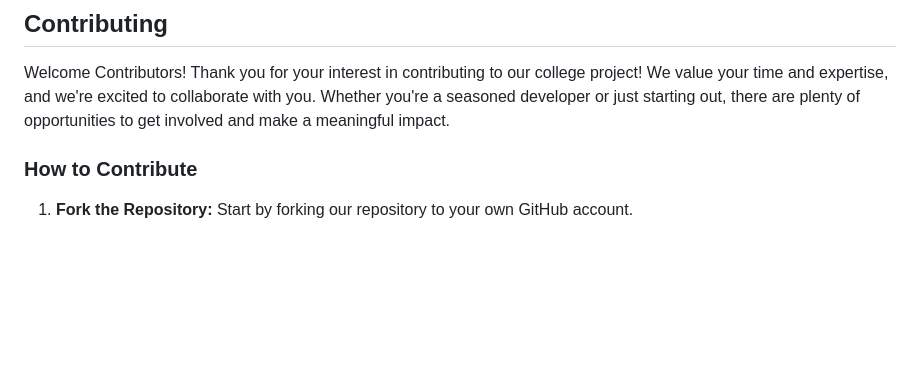
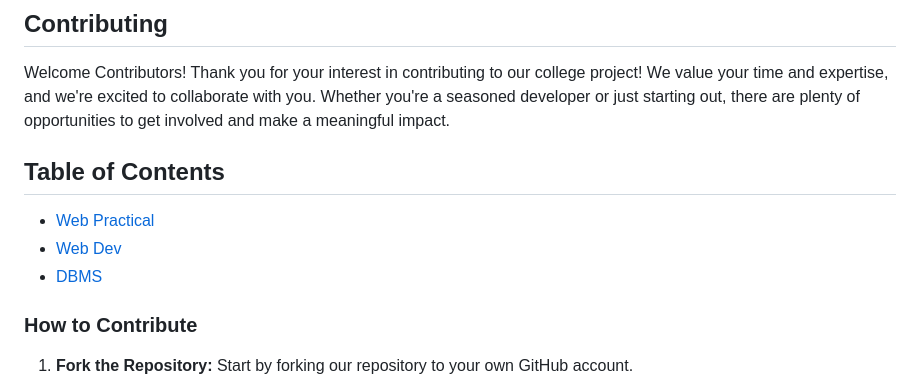
Before and after one commit to rajjitlai/BCA-4th-Sem, a Markdown page: Readme.md, the part around the change. Drawn GitHub-style; blank space fills up the shorter version.

Commit message:
readme-update-v3-added-contents

```diff
--- a/Readme.md
+++ b/Readme.md
@@ -10,6 +10,11 @@
 
 Welcome Contributors!
 Thank you for your interest in contributing to our college project! We value your time and expertise, and we're excited to collaborate with you. Whether you're a seasoned developer or just starting out, there are plenty of opportunities to get involved and make a meaningful impact.
+
+## Table of Contents
+- [Web Practical](./Web%20Tech/)
+- [Web Dev](./Web%20Dev/)
+- [DBMS](./DBMS/)
 
 ### How to Contribute
 
```
